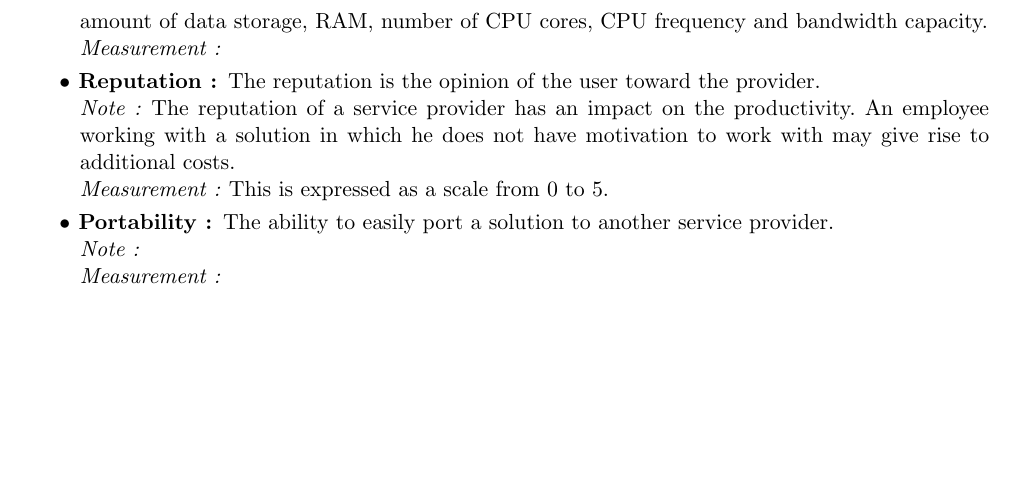
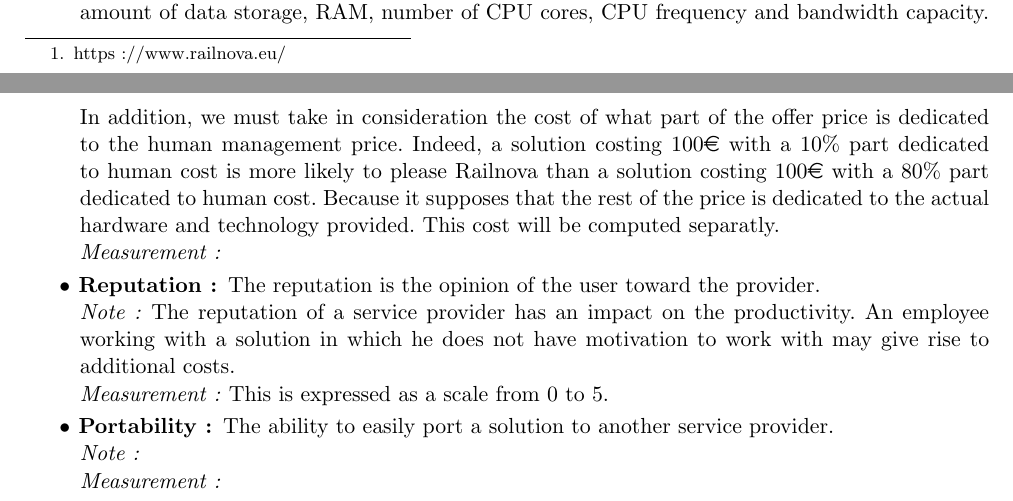
Before and after one commit to Dollars/dec-ing_project, a LaTeX document (Report/report.tex): part of page 3 of 3 before the commit and two parts of pages 2 and 3 of 3 after it, the two joined at a grey line, cut so that both start at the same text, the shorter picture padded with empty space. Compiled offline with pdfLaTeX.

Commit message:
Add cost description

```diff
--- a/Report/report.tex
+++ b/Report/report.tex
@@ -4,6 +4,8 @@
 \usepackage[french]{babel} % to write in french
 \usepackage[final]{pdfpages} % include pdf files
 \usepackage{enumitem}
+\usepackage{eurosym}
+
 
 \begin{document}
 
@@ -56,7 +58,7 @@ Those criteria are defined as:
     \emph{Measurement:}
 
   \item[Cost:] The fee that the costumer must pay by using the given service.\\
-    \emph{Note:} There is several type of pricing scheme and even a same provider offers different solutions which are suitable for the consumer requirements. For the same price, services can offer different amount of data storage, RAM, number of CPU cores, CPU frequency and bandwidth capacity.\\
+    \emph{Note:} There is several type of pricing scheme and even a same provider offers different solutions which are suitable for the consumer requirements. For the same price, services can offer different amount of data storage, RAM, number of CPU cores, CPU frequency and bandwidth capacity. In addition, we must take in consideration the cost of what part of the offer price is dedicated to the human management price. Indeed, a solution costing 100\euro{} with a 10\% part dedicated to human cost is more likely to please Railnova than a solution costing 100\euro{} with a 80\% part dedicated to human cost. Because it supposes that the rest of the price is dedicated to the actual hardware and technology provided. This cost will be computed separatly.\\
     \emph{Measurement:}
 
   \item[Reputation:] The reputation is the opinion of the user toward the provider.\\
```
